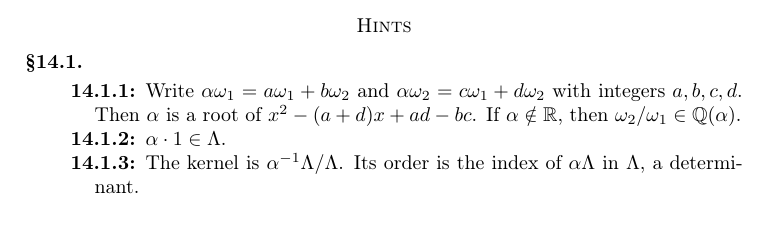
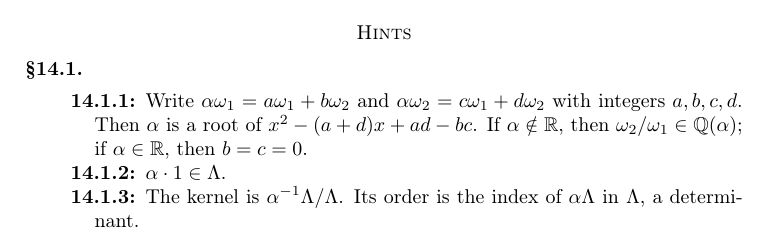
Before and after one commit to ultronozm/grh-workbook, a LaTeX paper (20261124T223100--complex-multiplication-and-inert-reduction__workbook.tex): part of page 3 of 4, cut so that both start at the same text. Compiled offline with pdfLaTeX.

Commit message:
complex-multiplication-and-inert-reduction: the cited proofs apply to any formal group; real case in hint of pr:cm-order (solver retest)

```diff
--- a/20261124T223100--complex-multiplication-and-inert-reduction__workbook.tex
+++ b/20261124T223100--complex-multiplication-and-inert-reduction__workbook.tex
@@ -161,7 +161,7 @@ In the model logarithm the denominators occur only in the degrees \(q, q^2, \dot
 
 \subsection*{\S\ref{sec:cm}}
 \begin{description}
-\item[\ref{pr:cm-order}] Write \(\alpha\omega_1 = a\omega_1 + b\omega_2\) and \(\alpha\omega_2 = c\omega_1 + d\omega_2\) with integers \(a, b, c, d\).  Then \(\alpha\) is a root of \(x^2 - (a+d)x + ad - bc\).  If \(\alpha \notin \mathbb{R}\), then \(\omega_2/\omega_1 \in \Q(\alpha)\).
+\item[\ref{pr:cm-order}] Write \(\alpha\omega_1 = a\omega_1 + b\omega_2\) and \(\alpha\omega_2 = c\omega_1 + d\omega_2\) with integers \(a, b, c, d\).  Then \(\alpha\) is a root of \(x^2 - (a+d)x + ad - bc\).  If \(\alpha \notin \mathbb{R}\), then \(\omega_2/\omega_1 \in \Q(\alpha)\); if \(\alpha \in \mathbb{R}\), then \(b = c = 0\).
 \item[\ref{pr:cm-examples}] \(\alpha \cdot 1 \in \Lambda\).
 \item[\ref{pr:deg}] The kernel is \(\alpha^{-1}\Lambda/\Lambda\).  Its order is the index of \(\alpha\Lambda\) in \(\Lambda\), a determinant.
 \item[\ref{pr:one-plus-i}] Apply Problem~\ref{ec-pr:zeta-add} with \(v = \ii u\), using Problem~\ref{ec-pr:square} and \(\wp'^2 = 4\wp^3 - 4\wp\).
```
Also changed, not shown: 20261124T223100--complex-multiplication-and-inert-reduction__workbook.tex (2 more changed lines).
